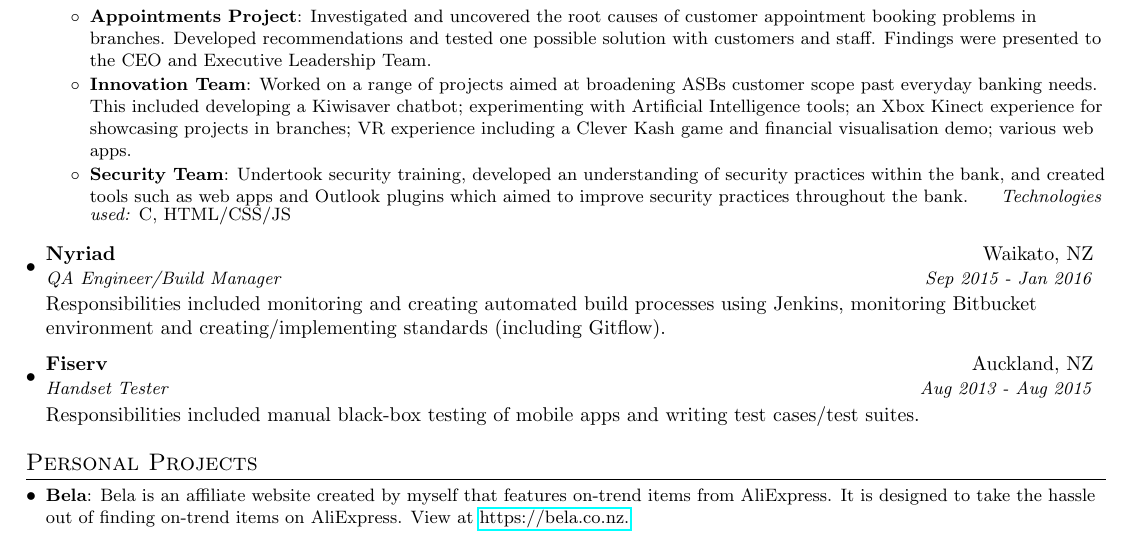
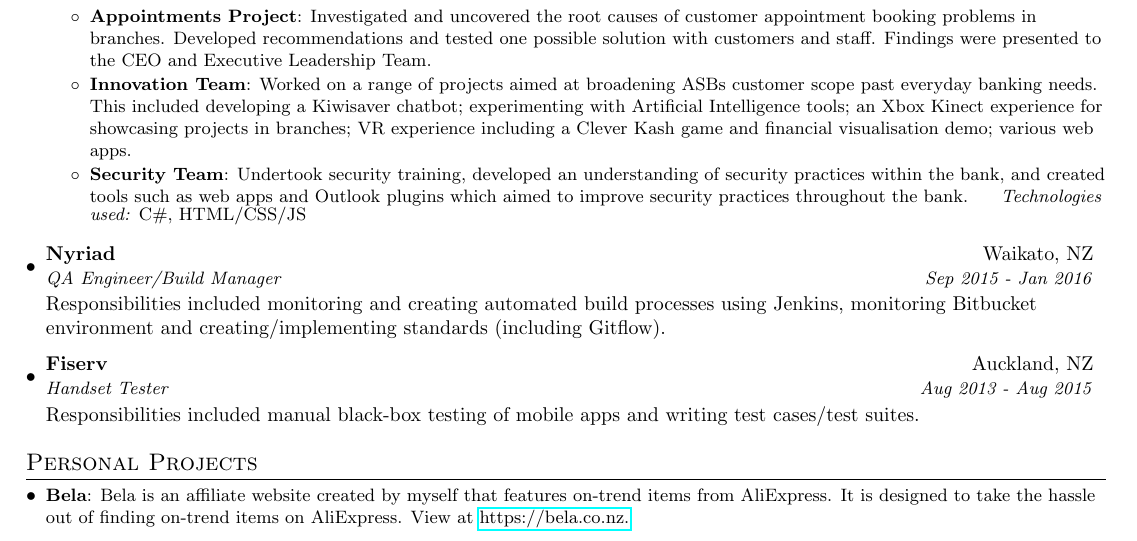
Before and after one commit to nwilcoxnz/Software-Engineer-CV, a LaTeX CV (nicole_wilcox_cv.tex): part of the page, cut so that both start at the same text. Compiled offline with pdfLaTeX.

Commit message:
Fixed typo (C# was written as C)

```diff
--- a/nicole_wilcox_cv.tex
+++ b/nicole_wilcox_cv.tex
@@ -134,7 +134,7 @@
           {Worked on a range of projects aimed at broadening ASBs customer scope past everyday banking needs. This included developing a Kiwisaver chatbot; experimenting with Artificial Intelligence tools; an Xbox Kinect experience for showcasing projects in branches; VR experience including a Clever Kash game and financial visualisation demo; various web apps.}
           \resumeItem{Security Team}
           {Undertook security training, developed an understanding of security practices within the bank, and created tools such as web apps and Outlook plugins which aimed to improve security practices throughout the bank.}
-{\textit{Technologies used:} C#, HTML/CSS/JS}
+{\textit{Technologies used:} C\#, HTML/CSS/JS}
       \resumeItemListEnd
 
     \resumeSubheading
```
